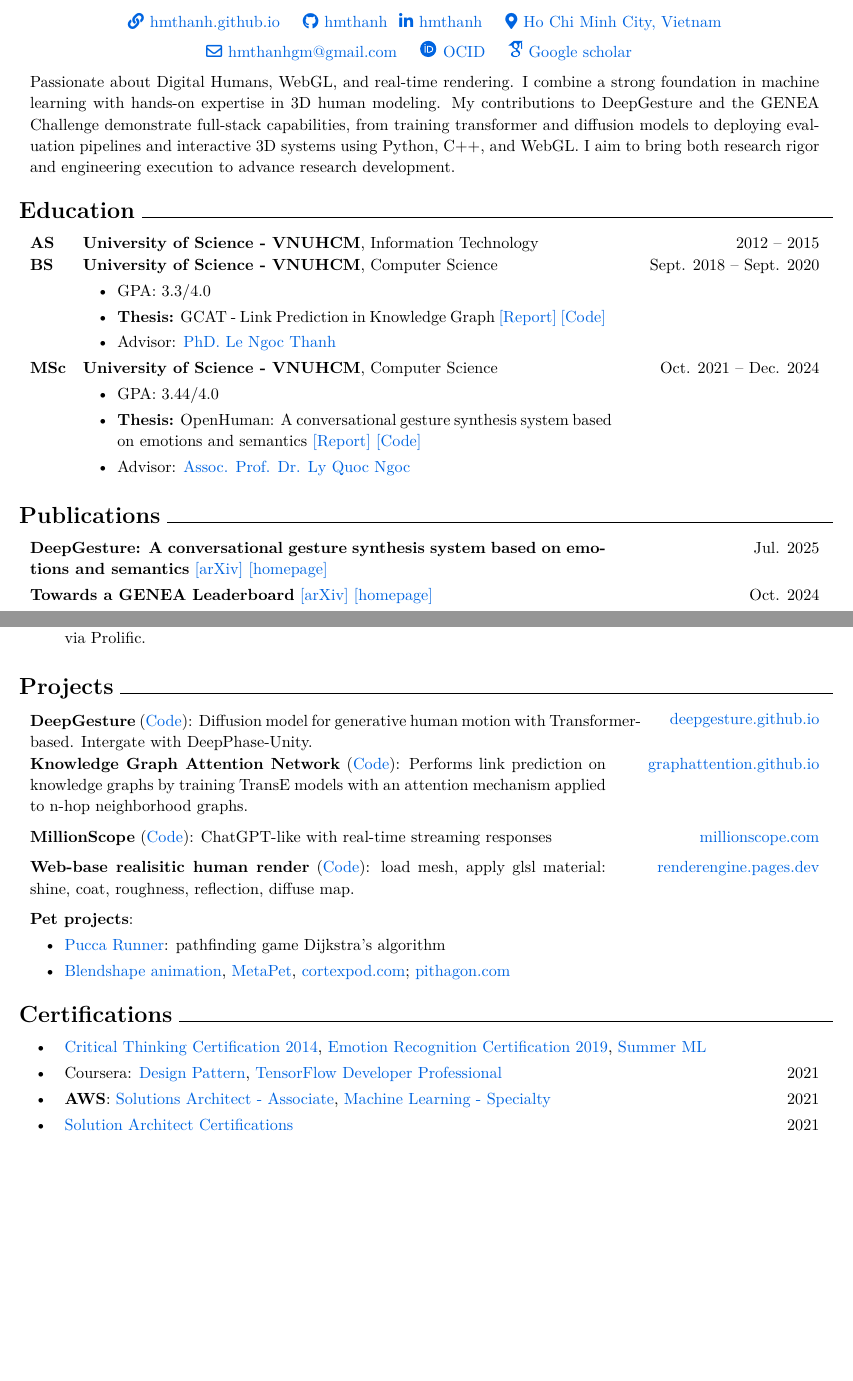
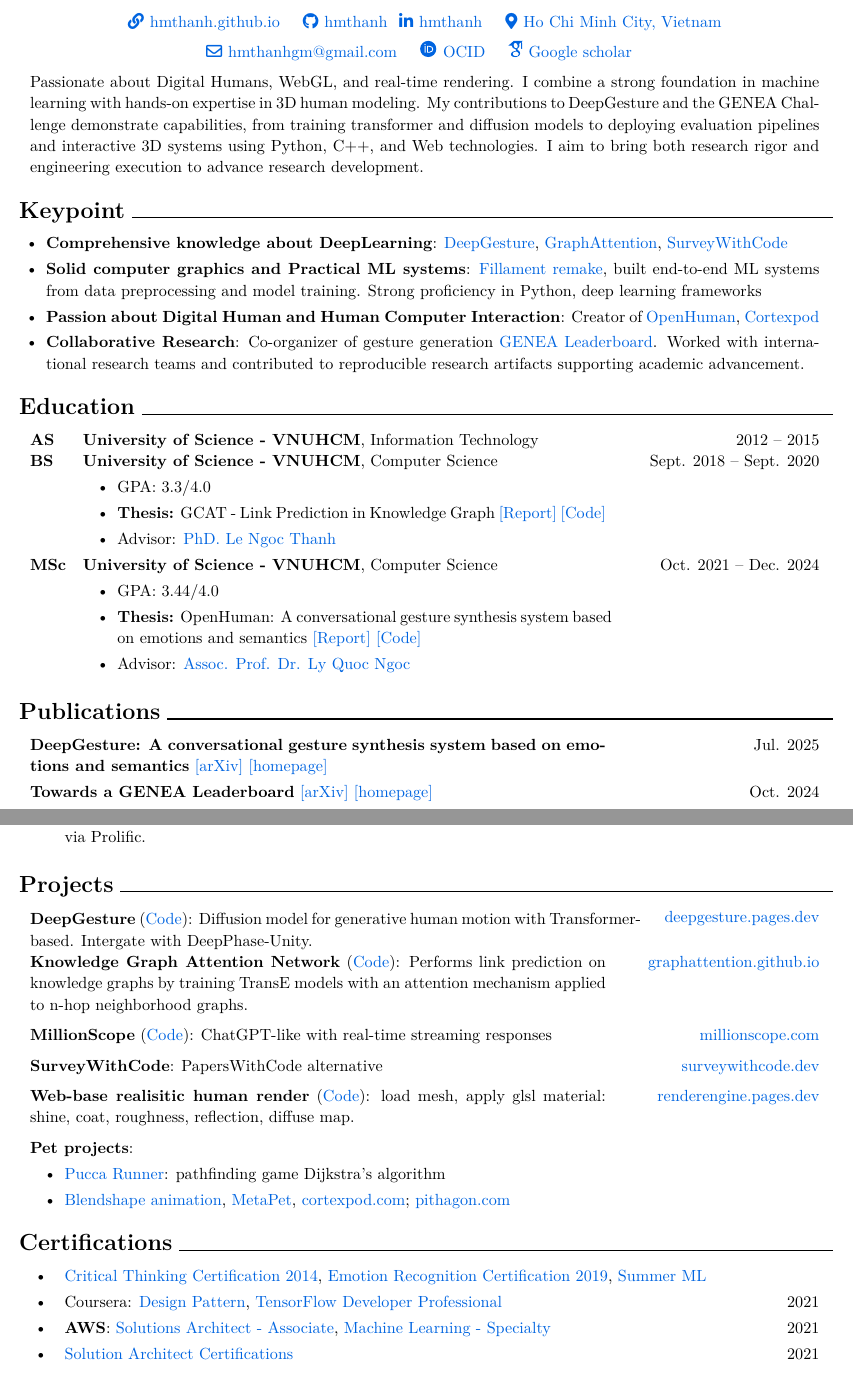
Before and after one commit to hmthanh/CV, a LaTeX document (main.tex, which reads sections/certifications.tex, sections/education.tex, sections/intro.tex): two parts of pages 1 and 2 of 2, joined at a grey line, cut so that both start at the same text, the shorter picture padded with empty space. Compiled offline with pdfLaTeX.

Commit message:
update research for scholarship

```diff
--- a/main.tex
+++ b/main.tex
@@ -151,8 +151,8 @@ urlcolor=primaryColor
 % UTILITIES
 % ------------------------------------------------------------------------------
 
-\let\hrefWithoutArrow\href
-\renewcommand{\href}[2]{\hrefWithoutArrow{#1}{\ifthenelse{\equal{#2}{}}{ }{#2\ }\raisebox{.15ex}{\footnotesize\faExternalLink*}}}
+\let\aref\href
+\renewcommand{\href}[2]{\aref{#1}{\ifthenelse{\equal{#2}{}}{ }{#2\ }\raisebox{.15ex}{\footnotesize\faExternalLink*}}}
 
 \newcommand{\dateformat}[3]{\ifstrequal{#3}{Present}{#1 #2 -- Present}{#1 #2 -- #3}}
 \newcommand{\cvspace}{\vspace{0.2cm}}
@@ -176,7 +176,8 @@ urlcolor=primaryColor
 
 	% ---------------- Summary ----------------
 %	\section{\faStar \ Keypoint}
-%	\input{sections/summary.tex}
+	\section{Keypoint}
+	\input{sections/summary.tex}
 
 	% ---------------- Education ----------------
 %	\section{\faUniversity\ Education}
--- a/sections/certifications.tex
+++ b/sections/certifications.tex
@@ -23,21 +23,21 @@
 
 	\item {
 		\begin{twocolentry}{2021}
-			Coursera: \hrefWithoutArrow{https://www.coursera.org/account/accomplishments/certificate/28JLEX5NNNUQ}{Design Pattern},
-			\hrefWithoutArrow{https://www.coursera.org/account/accomplishments/professional-cert/Q2B26F8Q84MZ}{TensorFlow Developer Professional}
+			Coursera: \aref{https://www.coursera.org/account/accomplishments/certificate/28JLEX5NNNUQ}{Design Pattern},
+			\aref{https://www.coursera.org/account/accomplishments/professional-cert/Q2B26F8Q84MZ}{TensorFlow Developer Professional}
 		\end{twocolentry}
 	}
 
 	\item {
 		\begin{twocolentry}{2021}
-			\textbf{AWS}: \hrefWithoutArrow{https://www.credly.com/badges/8e0316a5-2463-4d8c-aa34-76a2f6a0c1c3}{Solutions Architect - Associate},  	\hrefWithoutArrow{https://www.credly.com/badges/972d23a2-e63f-4125-aebd-2d2c696f840e}{Machine Learning - Specialty}
+			\textbf{AWS}: \aref{https://www.credly.com/badges/8e0316a5-2463-4d8c-aa34-76a2f6a0c1c3}{Solutions Architect - Associate},  	\aref{https://www.credly.com/badges/972d23a2-e63f-4125-aebd-2d2c696f840e}{Machine Learning - Specialty}
 %			\href{https://hmthanh.github.io/img/fpt_solution_architect_2021.png}{Solution Architect}
 		\end{twocolentry}
 	}
 
 	\item {
 		\begin{twocolentry}{2021}
-			\hrefWithoutArrow{https://hmthanh.github.io/img/fpt_solution_architect_2021.png}{Solution Architect Certifications}
+			\aref{https://hmthanh.github.io/img/fpt_solution_architect_2021.png}{Solution Architect Certifications}
 		\end{twocolentry}
 	}
 \end{highlights}
--- a/sections/education.tex
+++ b/sections/education.tex
@@ -16,8 +16,8 @@
 	\textbf{University of Science - VNUHCM}, Computer Science
 	\begin{highlights}
 		\item GPA: 3.3/4.0
-		\item \textbf{Thesis:} GCAT - Link Prediction in Knowledge Graph \hrefWithoutArrow{https://hmthanh.github.io/file/GCAT\_ReportEN.pdf}{[Report]} \hrefWithoutArrow{https://github.com/hmthanh/GCAT}{[Code]}
-		\item Advisor: \hrefWithoutArrow{https://www.fit.hcmus.edu.vn/~lnthanh/}{PhD. Le Ngoc Thanh}
+		\item \textbf{Thesis:} GCAT - Link Prediction in Knowledge Graph \aref{https://hmthanh.github.io/file/GCAT\_ReportEN.pdf}{[Report]} \aref{https://github.com/hmthanh/GCAT}{[Code]}
+		\item Advisor: \aref{https://www.fit.hcmus.edu.vn/~lnthanh/}{PhD. Le Ngoc Thanh}
 
 	\end{highlights}
 \end{threecolentry}
@@ -28,12 +28,12 @@
 	\textbf{University of Science - VNUHCM}, Computer Science
 	\begin{highlights}
 		\item GPA: 3.44/4.0
-		\item \textbf{Thesis:} OpenHuman: A conversational gesture synthesis system based on emotions and semantics \hrefWithoutArrow{https://hmthanh.github.io/file/DeepGesture\_ReportEN.pdf}{[Report]}
-		\hrefWithoutArrow{https://github.com/hmthanh/OHGesture}{[Code]}
-		 \item Advisor: \hrefWithoutArrow{https://en.hcmus.edu.vn/profile/assoc-prof-dr-ly-quoc-ngoc/}{Assoc. Prof. Dr. Ly Quoc Ngoc}
+		\item \textbf{Thesis:} OpenHuman: A conversational gesture synthesis system based on emotions and semantics \aref{https://hmthanh.github.io/file/DeepGesture\_ReportEN.pdf}{[Report]}
+		\aref{https://github.com/hmthanh/OHGesture}{[Code]}
+		 \item Advisor: \aref{https://en.hcmus.edu.vn/profile/assoc-prof-dr-ly-quoc-ngoc/}{Assoc. Prof. Dr. Ly Quoc Ngoc}
 
 
 %		\href{https://hmthanh.github.io/file/DeepGesture_Paper.pdf}{\textnormal{Paper}},
-%		 \href{https://huggingface.co/openhuman/openhuman}{Huggingface}, \href{https://github.com/DeepGesture/deepgesture-unity}{Unity}, \href{https://youtu.be/yLwXdm7UgPE}{Demo}, \href{https://deepgesture.github.io}{Homepage}.
+%		 \href{https://huggingface.co/openhuman/openhuman}{Huggingface}, \href{https://github.com/DeepGesture/deepgesture-unity}{Unity}, \href{https://youtu.be/yLwXdm7UgPE}{Demo}, \href{https://deepgesture.pages.dev}{Homepage}.
 	\end{highlights}
 \end{threecolentry}
--- a/sections/intro.tex
+++ b/sections/intro.tex
@@ -1,3 +1,5 @@
 \begin{onecolentry}
-	Passionate about Digital Humans, WebGL, and real-time rendering. I combine a strong foundation in machine learning with hands-on expertise in 3D human modeling. My contributions to DeepGesture and the GENEA Challenge demonstrate full-stack capabilities, from training transformer and diffusion models to deploying evaluation pipelines and interactive 3D systems using Python, C++, and WebGL. I aim to bring both research rigor and engineering execution to advance research development.
+	Passionate about Digital Humans, WebGL, and real-time rendering. I combine a strong foundation in machine learning with hands-on expertise in 3D human modeling. My contributions to DeepGesture and the GENEA Challenge demonstrate  capabilities, from training transformer and diffusion models to deploying evaluation pipelines and interactive 3D systems using Python, C++, and Web technologies. I aim to bring both research rigor and engineering execution to advance research development.
 \end{onecolentry}
+
+%full-stack
--- a/sections/projects.tex
+++ b/sections/projects.tex
@@ -2,24 +2,24 @@
 
 %\section{\faCode\ Projects}
 
-\begin{twocolentry}{\hrefWithoutArrow{https://deepgesture.github.io}{deepgesture.github.io}}
-	\textbf{DeepGesture} (\hrefWithoutArrow{https://github.com/DeepGesture/DeepGesture}{Code}): Diffusion model for generative human motion with Transformer-based. Intergate with DeepPhase-Unity.
+\begin{twocolentry}{\aref{https://deepgesture.pages.dev}{deepgesture.pages.dev}}
+	\textbf{DeepGesture} (\aref{https://github.com/DeepGesture/DeepGesture}{Code}): Diffusion model for generative human motion with Transformer-based. Intergate with DeepPhase-Unity.
 \end{twocolentry}
 
 %\begin{twocolentry}{\href{https://hairmimic.github.io}{hairmimic.github.io}}
 %	\textbf{HairMimic - In progress hair simulation for OpenHuman} (\href{https://github.com/hairmimic/hairmimic.github.io}{Code})
 %\end{twocolentry}
 
-\begin{twocolentry}{\hrefWithoutArrow{https://graphattentionnetwork.github.io}{graphattention.github.io}}
-	\textbf{Knowledge Graph Attention Network} (\hrefWithoutArrow{https://github.com/hmthanh/GCAT}{Code}): Performs link prediction on knowledge graphs by training TransE models with an attention mechanism applied to n-hop neighborhood graphs.
+\begin{twocolentry}{\aref{https://graphattentionnetwork.github.io}{graphattention.github.io}}
+	\textbf{Knowledge Graph Attention Network} (\aref{https://github.com/hmthanh/GCAT}{Code}): Performs link prediction on knowledge graphs by training TransE models with an attention mechanism applied to n-hop neighborhood graphs.
 \end{twocolentry}
 
 
 
 \cvspace
 
-\begin{twocolentry}{\hrefWithoutArrow{https://millionscope.com}{millionscope.com}}
-	\textbf{MillionScope} (\hrefWithoutArrow{https://github.com/millionscope/millionscope.github.io}{Code}): ChatGPT-like with real-time streaming responses
+\begin{twocolentry}{\aref{https://millionscope.com}{millionscope.com}}
+	\textbf{MillionScope} (\aref{https://github.com/millionscope/millionscope.github.io}{Code}): ChatGPT-like with real-time streaming responses
 \end{twocolentry}
 
 
@@ -49,8 +49,17 @@
 
 \cvspace
 
-\begin{twocolentry}{\hrefWithoutArrow{https://renderengine.pages.dev}{renderengine.pages.dev}}
-	\textbf{Web-base realisitic human render} (\hrefWithoutArrow{https://github.com/openhuman-ai/renderengine}{Code}): load mesh, apply glsl material: shine, coat, roughness, reflection, diffuse map.
+\begin{twocolentry}{\aref{https://surveywithcode.pages.dev}{surveywithcode.dev}}
+	\textbf{SurveyWithCode}: PapersWithCode alternative
+\end{twocolentry}
+
+
+
+
+\cvspace
+
+\begin{twocolentry}{\aref{https://renderengine.pages.dev}{renderengine.pages.dev}}
+	\textbf{Web-base realisitic human render} (\aref{https://github.com/openhuman-ai/renderengine}{Code}): load mesh, apply glsl material: shine, coat, roughness, reflection, diffuse map.
 \end{twocolentry}
 
 
--- a/sections/publications.tex
+++ b/sections/publications.tex
@@ -2,7 +2,7 @@
 
 \begin{twocolentry}{Jul. 2025}
 	\textbf{DeepGesture: A conversational gesture synthesis system based on
-		emotions and semantics} \hrefWithoutArrow{https://arxiv.org/abs/2507.03147v1}{[arXiv]} \hrefWithoutArrow{https://deepgesture.github.io}{[homepage]}
+		emotions and semantics} \aref{https://arxiv.org/abs/2507.03147v1}{[arXiv]} \aref{https://deepgesture.pages.dev}{[homepage]}
 	%	\vspace{0.10 cm}
 
 	%		\mbox{Thanh Hoang-Minh}
--- a/sections/summary.tex
+++ b/sections/summary.tex
@@ -14,12 +14,13 @@
 
 \begin{onecolentry}
 	\begin{highlightsforbulletentries}
-		\item \textbf{AI Model Evaluation and Testing Expertise}: Comprehensive experience in systematically evaluating deep learning models, including diffusion architectures and multimodal systems. Developed evaluation for  such as \href{https://github.com/GestureScore/GestureScore}{GestureScore} and contributed to \href{https://bit.ly/GENEALeaderboard}{GENEA Leaderboard} for standardized model assessment.
-		\item \textbf{Practical ML Pipeline Development}: Built end-to-end ML systems from data preprocessing and model training to evaluation tooling and deployment. Strong proficiency in Python, deep learning frameworks, and rapid prototype development for testing emerging technologies.
+		\item \textbf{Comprehensive knowledge about DeepLearning}: \aref{https://deepgesture.pages.dev/}{DeepGesture}, \aref{https://graphattentionnetwork.github.ios}{GraphAttention},  \aref{https://surveywithcode.pages.dev}{SurveyWithCode}
 
-		\item \textbf{Multimodal and Foundation Model Research}: Hands-on experience with Large Language Models and cross-modal AI systems. Investigated model behavior, robustness, and performance across different modalities including text, speech, and gesture synthesis through projects like \href{https://deepgesture.github.io/}{DeepGesture}.
+		\item \textbf{Solid computer graphics and Practical ML systems}: \aref{https://mattergen.pages.dev}{Fillament remake}, built end-to-end ML systems from data preprocessing and model training. Strong proficiency in Python, deep learning frameworks
 
-		\item \textbf{Collaborative Research and Documentation}: Proven track record in interdisciplinary collaboration, technical documentation, and open science practices. Experience working with international research teams and contributing to reproducible research artifacts that inform both academic and industry stakeholders.
+		\item \textbf{Passion about Digital Human and Human Computer Interaction}: Creator of \aref{https://www.youtube.com/@openhuman\_ai}{OpenHuman}, \aref{https://cortexpod.com}{Cortexpod}
+
+		\item \textbf{Collaborative Research}: Co-organizer of gesture generation \aref{https://bit.ly/GENEALeaderboard}{GENEA Leaderboard}. Worked with international research teams and contributed to reproducible research artifacts supporting academic advancement.
 
 	\end{highlightsforbulletentries}
 \end{onecolentry}
```
Also changed, not shown: sections/experience.tex (+2 -2 lines), sections/header.tex (+8 -8 lines), sections/certifications.tex (2 more changed lines), sections/projects.tex (6 more changed lines), sections/publications.tex (4 more changed lines), sections/summary.tex (2 more changed lines).
